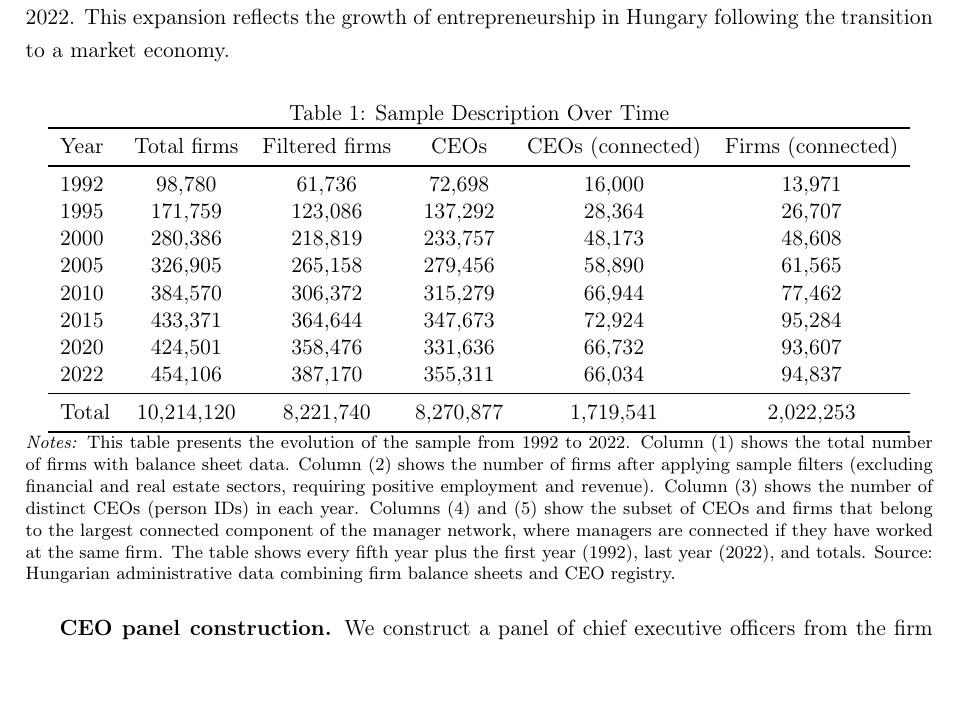
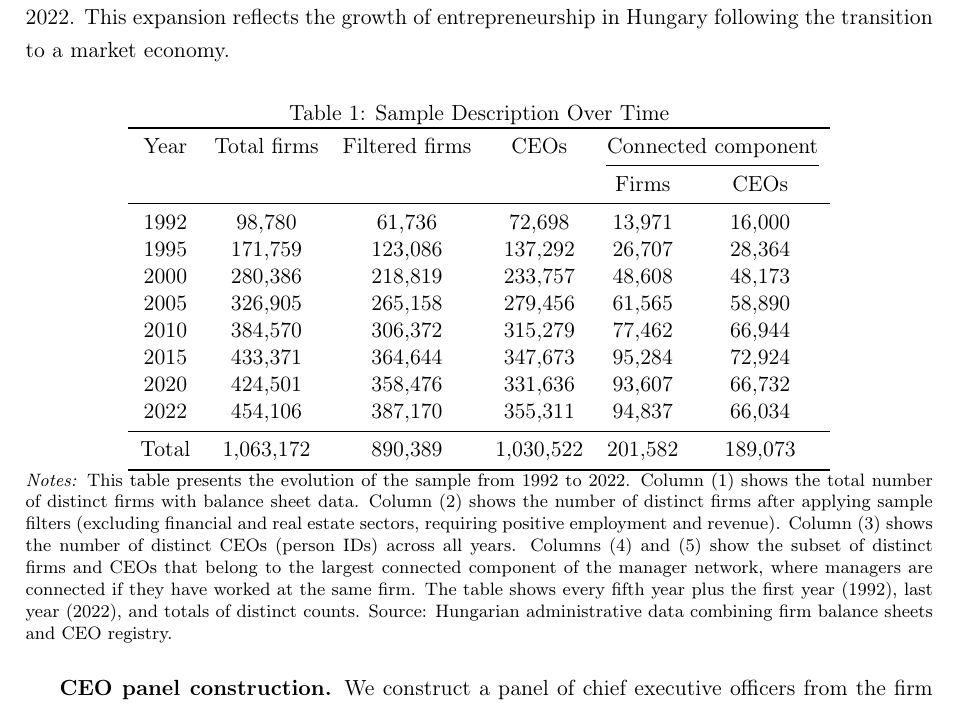
Before and after one commit to korenmiklos/ceo-value, a LaTeX paper (output/paper.tex, which reads output/table/table1.tex): part of page 7 of 23, cut so that both start at the same text. Compiled offline with pdfLaTeX.

Commit message:
Reformat Table 1 (#12)

```diff
--- a/output/table/table1.tex
+++ b/output/table/table1.tex
@@ -2,24 +2,26 @@
 \centering
 \caption{Sample Description Over Time}
 \label{tab:sample}
-\begin{tabular}{lccccc}
+\begin{tabular}{*{6}{c}}
 \toprule
-Year & Total firms & Filtered firms & CEOs & CEOs (connected) & Firms (connected) \\
+Year & Total firms & Filtered firms & CEOs & \multicolumn{2}{c}{Connected component} \\
+\cmidrule(lr){5-6}
+ & & & & Firms & CEOs \\
 \midrule
-1992 &       98,780 &       61,736 &       72,698 &       16,000 &       13,971 \\
-1995 &      171,759 &      123,086 &      137,292 &       28,364 &       26,707 \\
-2000 &      280,386 &      218,819 &      233,757 &       48,173 &       48,608 \\
-2005 &      326,905 &      265,158 &      279,456 &       58,890 &       61,565 \\
-2010 &      384,570 &      306,372 &      315,279 &       66,944 &       77,462 \\
-2015 &      433,371 &      364,644 &      347,673 &       72,924 &       95,284 \\
-2020 &      424,501 &      358,476 &      331,636 &       66,732 &       93,607 \\
-2022 &      454,106 &      387,170 &      355,311 &       66,034 &       94,837 \\
+1992 &       98,780 &       61,736 &       72,698 &       13,971 &       16,000 \\
+1995 &      171,759 &      123,086 &      137,292 &       26,707 &       28,364 \\
+2000 &      280,386 &      218,819 &      233,757 &       48,608 &       48,173 \\
+2005 &      326,905 &      265,158 &      279,456 &       61,565 &       58,890 \\
+2010 &      384,570 &      306,372 &      315,279 &       77,462 &       66,944 \\
+2015 &      433,371 &      364,644 &      347,673 &       95,284 &       72,924 \\
+2020 &      424,501 &      358,476 &      331,636 &       93,607 &       66,732 \\
+2022 &      454,106 &      387,170 &      355,311 &       94,837 &       66,034 \\
 \midrule
-Total &   10,214,120 &    8,221,740 &    8,270,877 &    1,719,541 &    2,022,253 \\
+Total &    1,063,172 &      890,389 &    1,030,522 &      201,582 &      189,073 \\
 \bottomrule
 \end{tabular}
 \begin{minipage}{\textwidth}
 \footnotesize
-\textit{Notes:} This table presents the evolution of the sample from 1992 to 2022. Column (1) shows the total number of firms with balance sheet data. Column (2) shows the number of firms after applying sample filters (excluding financial and real estate sectors, requiring positive employment and revenue). Column (3) shows the number of distinct CEOs (person IDs) in each year. Columns (4) and (5) show the subset of CEOs and firms that belong to the largest connected component of the manager network, where managers are connected if they have worked at the same firm. The table shows every fifth year plus the first year (1992), last year (2022), and totals. Source: Hungarian administrative data combining firm balance sheets and CEO registry.
+\textit{Notes:} This table presents the evolution of the sample from 1992 to 2022. Column (1) shows the total number of distinct firms with balance sheet data. Column (2) shows the number of distinct firms after applying sample filters (excluding financial and real estate sectors, requiring positive employment and revenue). Column (3) shows the number of distinct CEOs (person IDs) across all years. Columns (4) and (5) show the subset of distinct firms and CEOs that belong to the largest connected component of the manager network, where managers are connected if they have worked at the same firm. The table shows every fifth year plus the first year (1992), last year (2022), and totals of distinct counts. Source: Hungarian administrative data combining firm balance sheets and CEO registry.
 \end{minipage}
 \end{table}
```
Also changed, not shown: output/paper.pdf, 1 other file.
